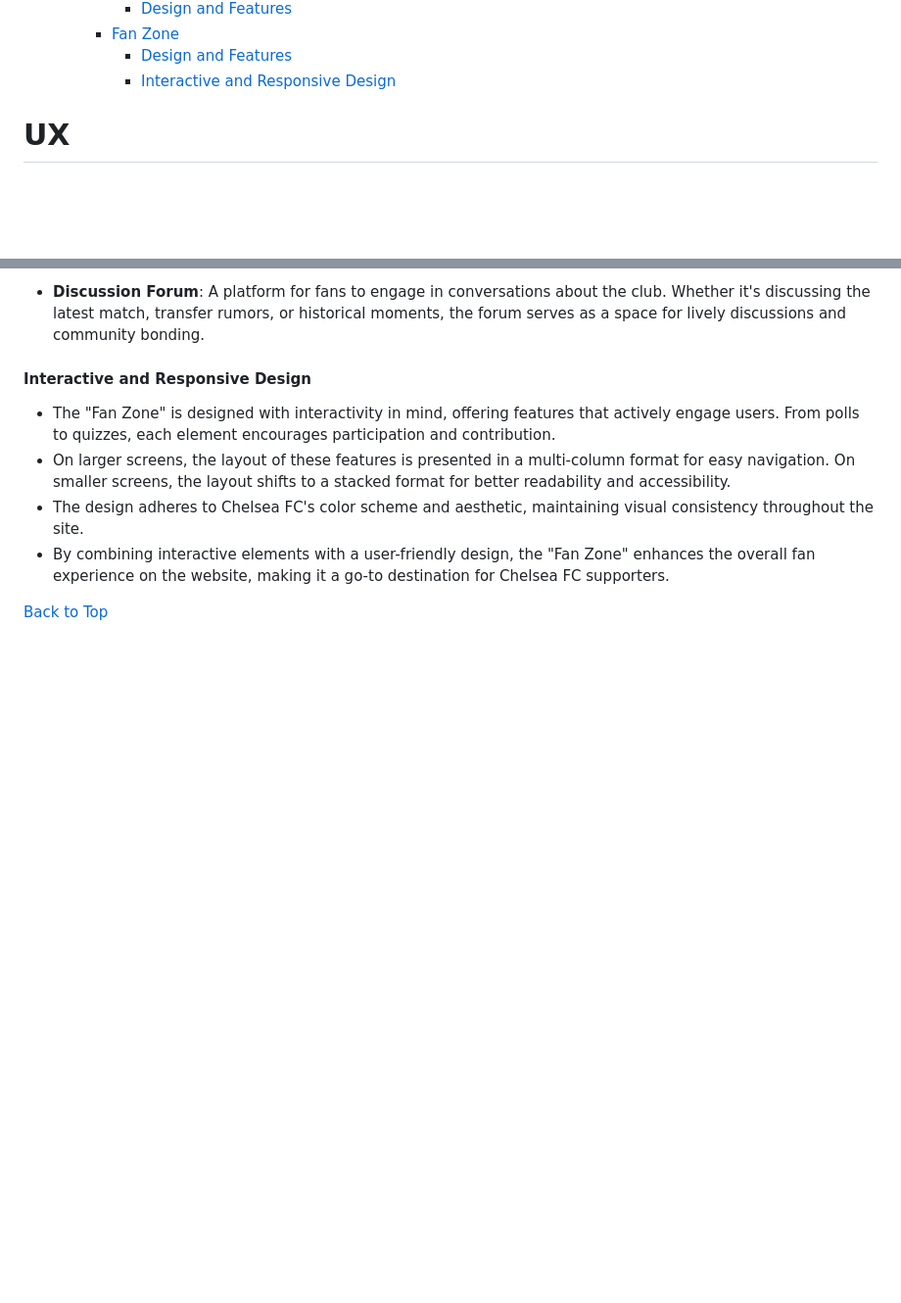
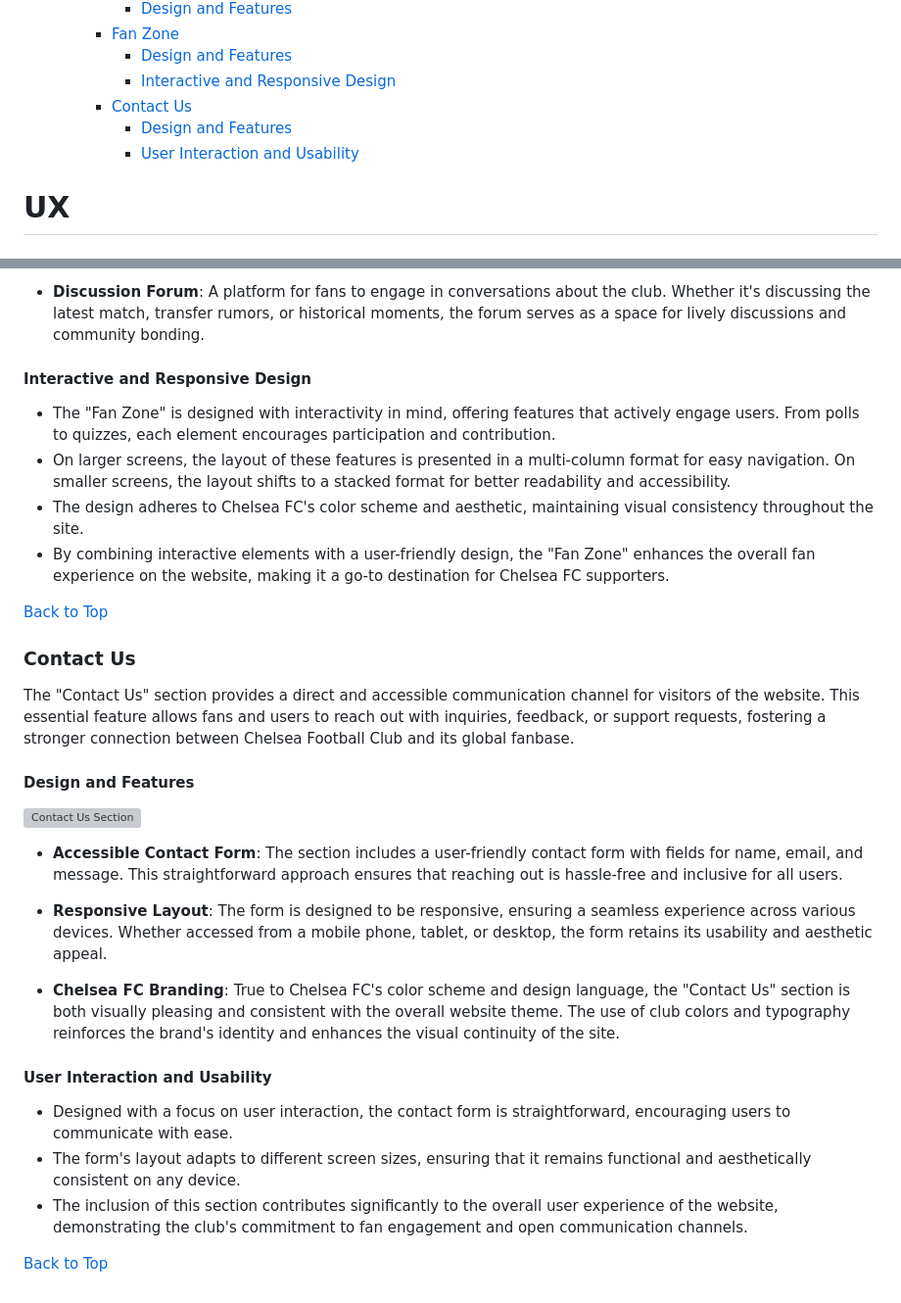
Before and after one commit to yosephdev/Chelsea-Pride, a Markdown page: README.md, 2 parts joined by grey strips. Shown at 98% size. Drawn GitHub-style; blank space fills up the shorter version; grey boxes are pictures that could not be loaded.

Commit message:
Docs: Update README with 'Contact Us' Section Details

```diff
--- a/README.md
+++ b/README.md
@@ -57,6 +57,9 @@ This site facilitates easy interaction with the club and fellow fans through soc
     - [Fan Zone](#fan-zone)
       - [Design and Features](#design-and-features-4)
       - [Interactive and Responsive Design](#interactive-and-responsive-design)
+    - [Contact Us](#contact-us)
+      - [Design and Features](#design-and-features-5)
+      - [User Interaction and Usability](#user-interaction-and-usability)
 
 # UX
 
@@ -413,3 +416,25 @@ The "Fan Zone" section is a dynamic and interactive area of the website, dedicat
 - By combining interactive elements with a user-friendly design, the "Fan Zone" enhances the overall fan experience on the website, making it a go-to destination for Chelsea FC supporters.
 
 [Back to Top](#table-of-contents)
+
+### Contact Us
+
+The "Contact Us" section provides a direct and accessible communication channel for visitors of the website. This essential feature allows fans and users to reach out with inquiries, feedback, or support requests, fostering a stronger connection between Chelsea Football Club and its global fanbase.
+
+#### Design and Features
+
+![Contact Us Section](wireframes/contact-us.png)
+
+- **Accessible Contact Form**: The section includes a user-friendly contact form with fields for name, email, and message. This straightforward approach ensures that reaching out is hassle-free and inclusive for all users.
+
+- **Responsive Layout**: The form is designed to be responsive, ensuring a seamless experience across various devices. Whether accessed from a mobile phone, tablet, or desktop, the form retains its usability and aesthetic appeal.
+
+- **Chelsea FC Branding**: True to Chelsea FC's color scheme and design language, the "Contact Us" section is both visually pleasing and consistent with the overall website theme. The use of club colors and typography reinforces the brand's identity and enhances the visual continuity of the site.
+
+#### User Interaction and Usability
+
+- Designed with a focus on user interaction, the contact form is straightforward, encouraging users to communicate with ease.
+- The form's layout adapts to different screen sizes, ensuring that it remains functional and aesthetically consistent on any device.
+- The inclusion of this section contributes significantly to the overall user experience of the website, demonstrating the club's commitment to fan engagement and open communication channels.
+
+[Back to Top](#table-of-contents)
```
